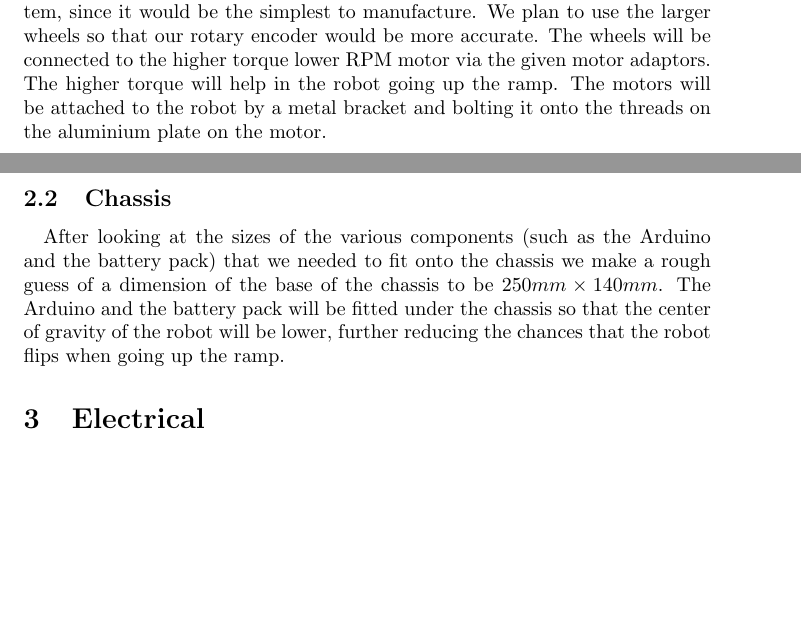
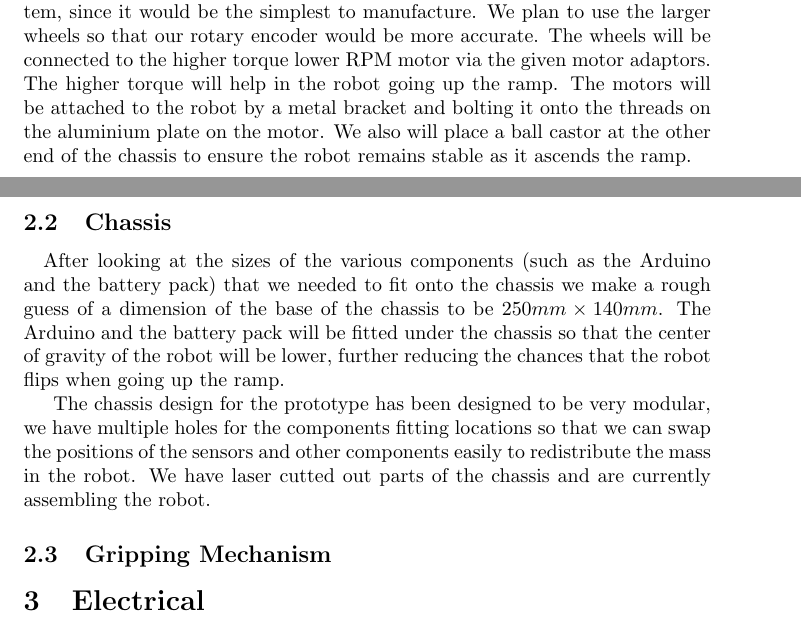
Before and after one commit to lpender3672/IDP_M213, a LaTeX document (reports/First_Report_M213.tex): two parts of pages 1 and 2 of 2, joined at a grey line, cut so that both start at the same text, the shorter picture padded with empty space. Compiled offline with pdfLaTeX.

Commit message:
more stuff

```diff
--- a/reports/First_Report_M213.tex
+++ b/reports/First_Report_M213.tex
@@ -4,7 +4,7 @@
 \title{First IDP Report}
 \author{Group M213 (lwp26, mah237, yhh35, yl827, yw543, yz754)}
 \date{November 2022}
-
+\newpage
 \begin{document}
 
 \maketitle
@@ -19,10 +19,14 @@
 
 \quad We ruled out the Mecanum wheels idea due to the sheer difficulty of manufacturing such a wheel without much added benefit to the project since the main priority for our team would be rapid production so that testing can begin sooner rather than later. The 3-wheeled differential drive was also ruled out due to not having 3 same-sized wheels. This is because we don't want the base of the chassis to be inclined in case we would have markers (such as QR codes) used by the software team for navigation and other purposes. The inclination would probably lead to larger errors in navigation. We ruled out the 4-wheeled tank drive system, as we were worried about slipping occuring in one of the sets of wheels if the ratios of the speeds were not accurate. This is especially important to us since we're thinking about using a light sensor as a rotary encoder to have an accurate measure of the distance travelled by the robot.
 
-\quad Therefore, the best option we settled on was the simple 2-wheeled system, since it would be the simplest to manufacture. We plan to use the larger wheels so that our rotary encoder would be more accurate. The wheels will be connected to the higher torque lower RPM motor via the given motor adaptors. The higher torque will help in the robot going up the ramp. The motors will be attached to the robot by a metal bracket and bolting it onto the threads on the aluminium plate on the motor.
+\quad Therefore, the best option we settled on was the simple 2-wheeled system, since it would be the simplest to manufacture. We plan to use the larger wheels so that our rotary encoder would be more accurate. The wheels will be connected to the higher torque lower RPM motor via the given motor adaptors. The higher torque will help in the robot going up the ramp. The motors will be attached to the robot by a metal bracket and bolting it onto the threads on the aluminium plate on the motor. We also will place a ball castor at the other end of the chassis to ensure the robot remains stable as it ascends the ramp.
 
 \subsection{Chassis}
 \quad After looking at the sizes of the various components (such as the Arduino and the battery pack) that we needed to fit onto the chassis we make a rough guess of a dimension of the base of the chassis to be $250mm \times 140mm$. The Arduino and the battery pack will be fitted under the chassis so that the center of gravity of the robot will be lower, further reducing the chances that the robot flips when going up the ramp.
+
+The chassis design for the prototype has been designed to be very modular, we have multiple holes for the components fitting locations so that we can swap the positions of the sensors and other components easily to redistribute the mass in the robot. We have laser cutted out parts of the chassis and are currently assembling the robot.
+
+\subsection{Gripping Mechanism}
 
 \section{Electrical}
 
```
